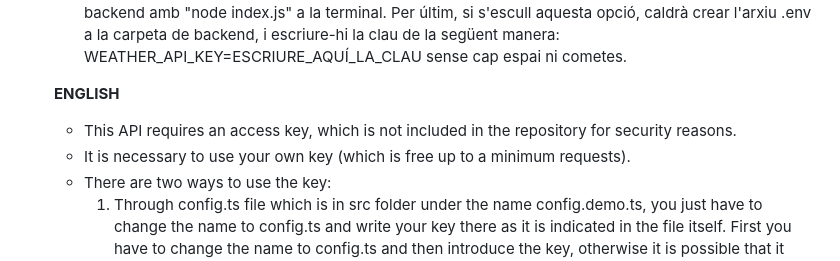
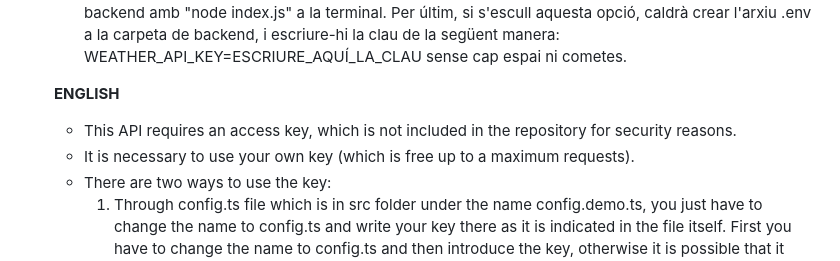
Before and after one commit to gerard-asuncion/sprint-4-typescript-api, a Markdown page: README.md, the part around the change. Rendered like a GitHub page.

```diff
--- a/README.md
+++ b/README.md
@@ -37,7 +37,7 @@ L'objectiu de l'exercici és crear una web que mostri acudits obtinguts d'una AP
     <strong>ENGLISH</strong>
 
     - This API requires an access key, which is not included in the repository for security reasons.
-    - It is necessary to use your own key (which is free up to a minimum requests).
+    - It is necessary to use your own key (which is free up to a maximum requests).
     - There are two ways to use the key:
         1. Through config.ts file which is in src folder under the name config.demo.ts, you just have to change the name to config.ts and write your key there as it is indicated in the file itself. First you have to change the name to config.ts and then introduce the key, otherwise it is possible that it may be permanently accessible through GitHub repository if you push it.
         2. Through the backend. This option is a little bit more difficult, but it has the advantage that the key will not be visible in the browser everytime it is executed, as it will using config.ts. It doesn't make any change because you are executing it localy in your pc, but it must be seriosly considerated if the same project is going to have some visibility.
```
